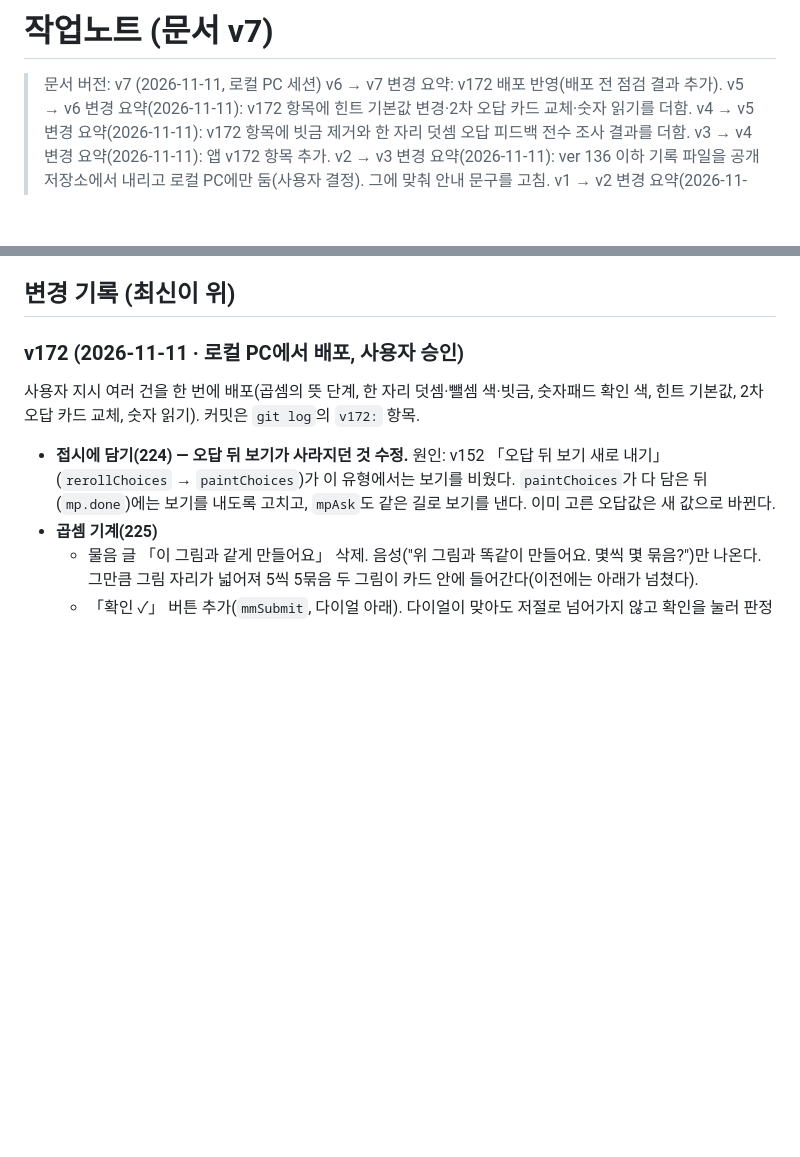
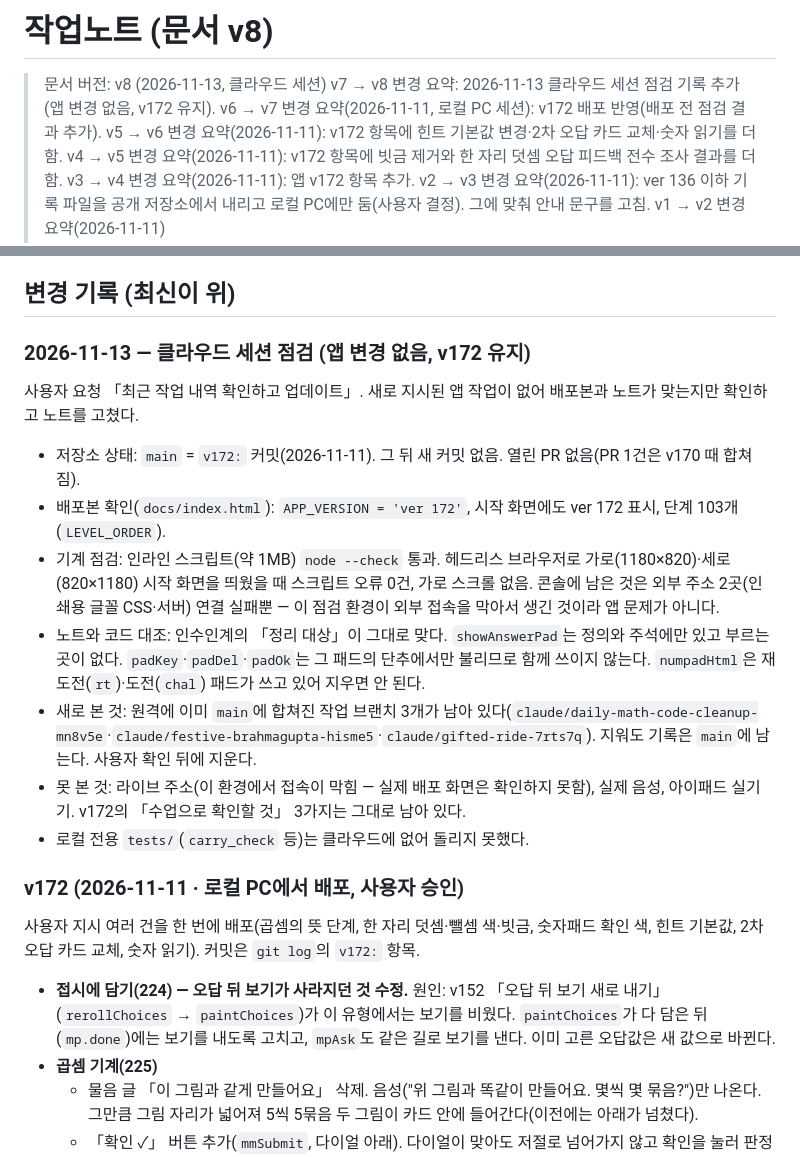
Before and after one commit to iepnote/daily-math, a Markdown page: notes/작업노트.md, 2 parts joined by grey strips. Drawn GitHub-style; blank space fills up the shorter version.

```diff
--- a/notes/작업노트.md
+++ b/notes/작업노트.md
@@ -1,7 +1,8 @@
-# 작업노트 (문서 v7)
+# 작업노트 (문서 v8)
 
-> 문서 버전: v7 (2026-11-11, 로컬 PC 세션)
-> v6 → v7 변경 요약: v172 배포 반영(배포 전 점검 결과 추가).
+> 문서 버전: v8 (2026-11-13, 클라우드 세션)
+> v7 → v8 변경 요약: 2026-11-13 클라우드 세션 점검 기록 추가(앱 변경 없음, v172 유지).
+> v6 → v7 변경 요약(2026-11-11, 로컬 PC 세션): v172 배포 반영(배포 전 점검 결과 추가).
 > v5 → v6 변경 요약(2026-11-11): v172 항목에 힌트 기본값 변경·2차 오답 카드 교체·숫자 읽기를 더함.
 > v4 → v5 변경 요약(2026-11-11): v172 항목에 빗금 제거와 한 자리 덧셈 오답 피드백 전수 조사 결과를 더함.
 > v3 → v4 변경 요약(2026-11-11): 앱 v172 항목 추가.
@@ -23,6 +24,18 @@
 - 이 저장소는 공개다. 학생 이름·교실 코드·비밀번호·키는 적지 않는다.
 
 ## 변경 기록 (최신이 위)
+
+### 2026-11-13 — 클라우드 세션 점검 (앱 변경 없음, v172 유지)
+
+사용자 요청 「최근 작업 내역 확인하고 업데이트」. 새로 지시된 앱 작업이 없어 배포본과 노트가 맞는지만 확인하고 노트를 고쳤다.
+
+- 저장소 상태: `main` = `v172:` 커밋(2026-11-11). 그 뒤 새 커밋 없음. 열린 PR 없음(PR 1건은 v170 때 합쳐짐).
+- 배포본 확인(`docs/index.html`): `APP_VERSION = 'ver 172'`, 시작 화면에도 ver 172 표시, 단계 103개(`LEVEL_ORDER`).
+- 기계 점검: 인라인 스크립트(약 1MB) `node --check` 통과. 헤드리스 브라우저로 가로(1180×820)·세로(820×1180) 시작 화면을 띄웠을 때 스크립트 오류 0건, 가로 스크롤 없음. 콘솔에 남은 것은 외부 주소 2곳(인쇄용 글꼴 CSS·서버) 연결 실패뿐 — 이 점검 환경이 외부 접속을 막아서 생긴 것이라 앱 문제가 아니다.
+- 노트와 코드 대조: 인수인계의 「정리 대상」이 그대로 맞다. `showAnswerPad`는 정의와 주석에만 있고 부르는 곳이 없다. `padKey`·`padDel`·`padOk`는 그 패드의 단추에서만 불리므로 함께 쓰이지 않는다. `numpadHtml`은 재도전(`rt`)·도전(`chal`) 패드가 쓰고 있어 지우면 안 된다.
+- 새로 본 것: 원격에 이미 `main`에 합쳐진 작업 브랜치 3개가 남아 있다(`claude/daily-math-code-cleanup-mn8v5e`·`claude/festive-brahmagupta-hisme5`·`claude/gifted-ride-7rts7q`). 지워도 기록은 `main`에 남는다. 사용자 확인 뒤에 지운다.
+- 못 본 것: 라이브 주소(이 환경에서 접속이 막힘 — 실제 배포 화면은 확인하지 못함), 실제 음성, 아이패드 실기기. v172의 「수업으로 확인할 것」 3가지는 그대로 남아 있다.
+- 로컬 전용 `tests/`(`carry_check` 등)는 클라우드에 없어 돌리지 못했다.
 
 ### v172 (2026-11-11 · 로컬 PC에서 배포, 사용자 승인)
 
```
Also changed, not shown: notes/인수인계.md (+9 -4 lines).
